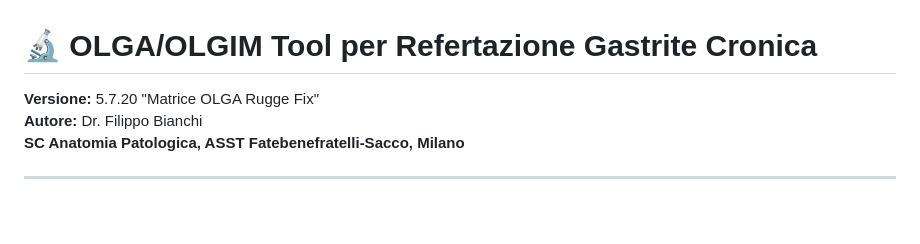
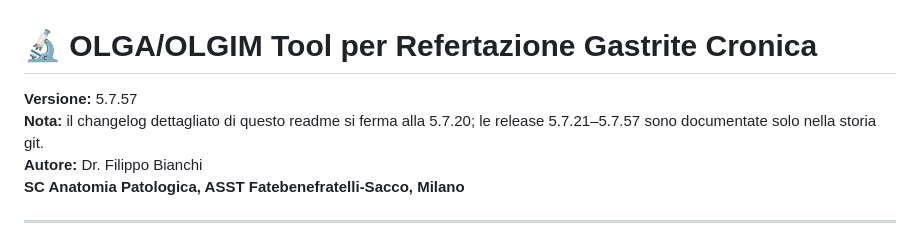
Before and after one commit to Infingardo/Gastriti, a Markdown page: readme.md, the part around the change. GitHub-like rendering; blank space fills up the shorter version.

Commit message:
docs: allinea readme alla versione 5.7.57 dell'html

```diff
--- a/readme.md
+++ b/readme.md
@@ -1,6 +1,7 @@
 # 🔬 OLGA/OLGIM Tool per Refertazione Gastrite Cronica
 
-**Versione:** 5.7.20 "Matrice OLGA Rugge Fix"
+**Versione:** 5.7.57
+**Nota:** il changelog dettagliato di questo readme si ferma alla 5.7.20; le release 5.7.21–5.7.57 sono documentate solo nella storia git.
 **Autore:** Dr. Filippo Bianchi
 **SC Anatomia Patologica, ASST Fatebenefratelli-Sacco, Milano**
 
```
